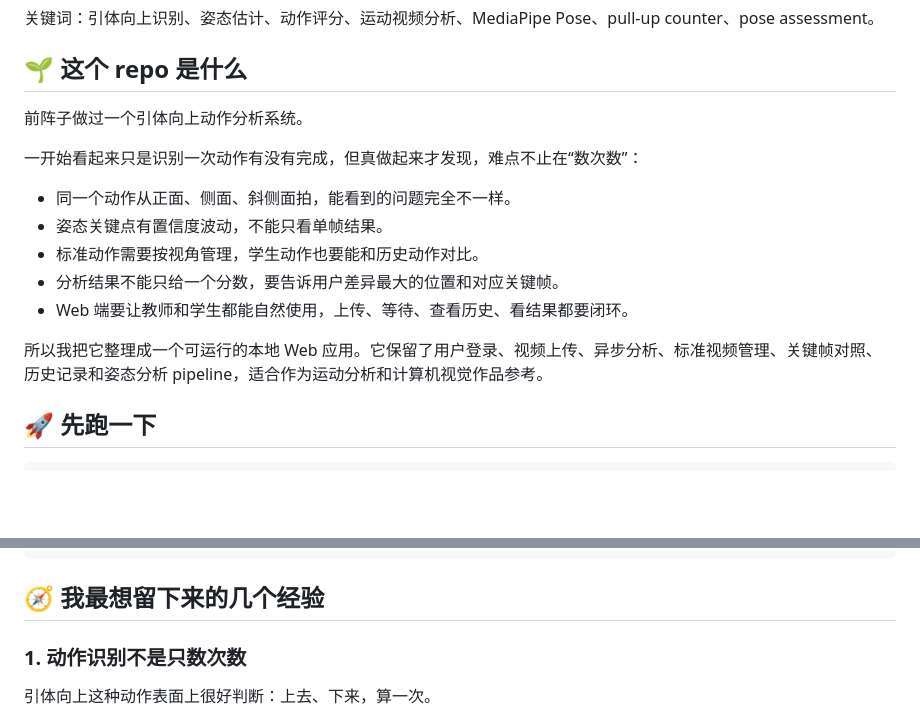
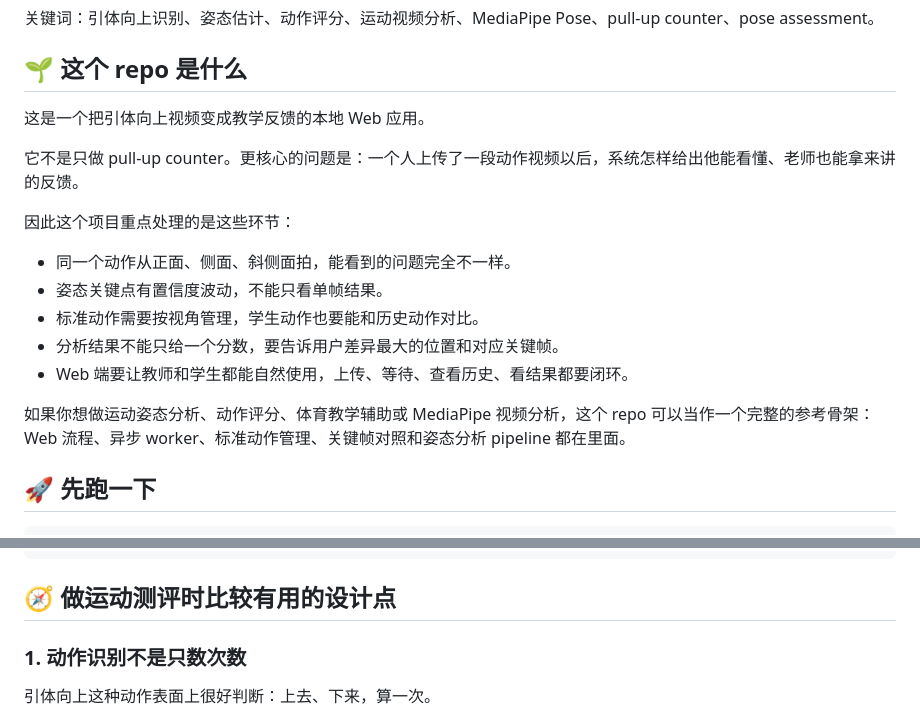
Before and after one commit to Ce-Legend/pullup-pose-assessment, a Markdown page: README.md, 2 parts joined by grey strips. GitHub-like rendering; blank space fills up the shorter version.

Commit message:
Make README narrative less formulaic

````diff
--- a/README.md
+++ b/README.md
@@ -11,9 +11,11 @@
 
 ## 🌱 这个 repo 是什么
 
-前阵子做过一个引体向上动作分析系统。
+这是一个把引体向上视频变成教学反馈的本地 Web 应用。
 
-一开始看起来只是识别一次动作有没有完成，但真做起来才发现，难点不止在“数次数”：
+它不是只做 pull-up counter。更核心的问题是：一个人上传了一段动作视频以后，系统怎样给出他能看懂、老师也能拿来讲的反馈。
+
+因此这个项目重点处理的是这些环节：
 
 - 同一个动作从正面、侧面、斜侧面拍，能看到的问题完全不一样。
 - 姿态关键点有置信度波动，不能只看单帧结果。
@@ -21,7 +23,7 @@
 - 分析结果不能只给一个分数，要告诉用户差异最大的位置和对应关键帧。
 - Web 端要让教师和学生都能自然使用，上传、等待、查看历史、看结果都要闭环。
 
-所以我把它整理成一个可运行的本地 Web 应用。它保留了用户登录、视频上传、异步分析、标准视频管理、关键帧对照、历史记录和姿态分析 pipeline，适合作为运动分析和计算机视觉作品参考。
+如果你想做运动姿态分析、动作评分、体育教学辅助或 MediaPipe 视频分析，这个 repo 可以当作一个完整的参考骨架：Web 流程、异步 worker、标准动作管理、关键帧对照和姿态分析 pipeline 都在里面。
 
 ## 🚀 先跑一下
 
@@ -82,7 +84,7 @@ http://127.0.0.1:5000
 └── pyproject.toml
 ```
 
-## 🧭 我最想留下来的几个经验
+## 🧭 做运动测评时比较有用的设计点
 
 ### 1. 动作识别不是只数次数
 
````
